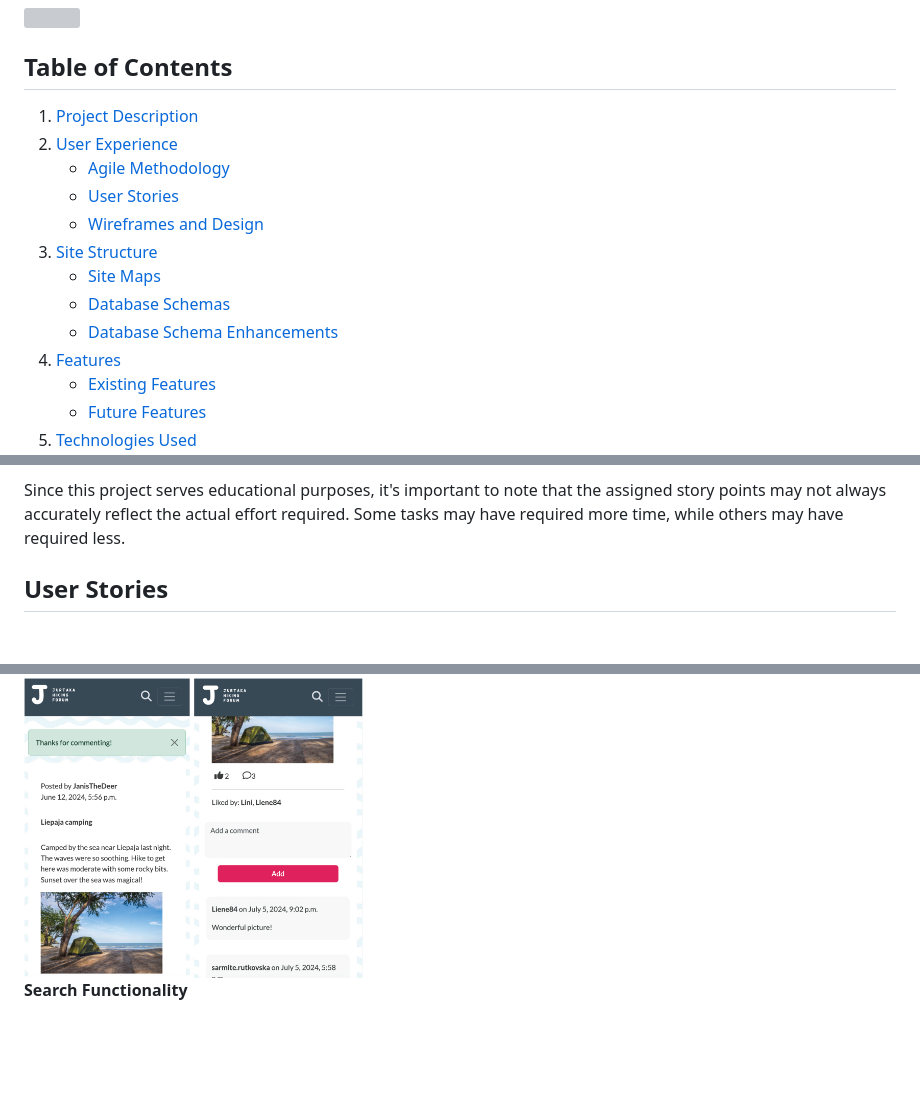
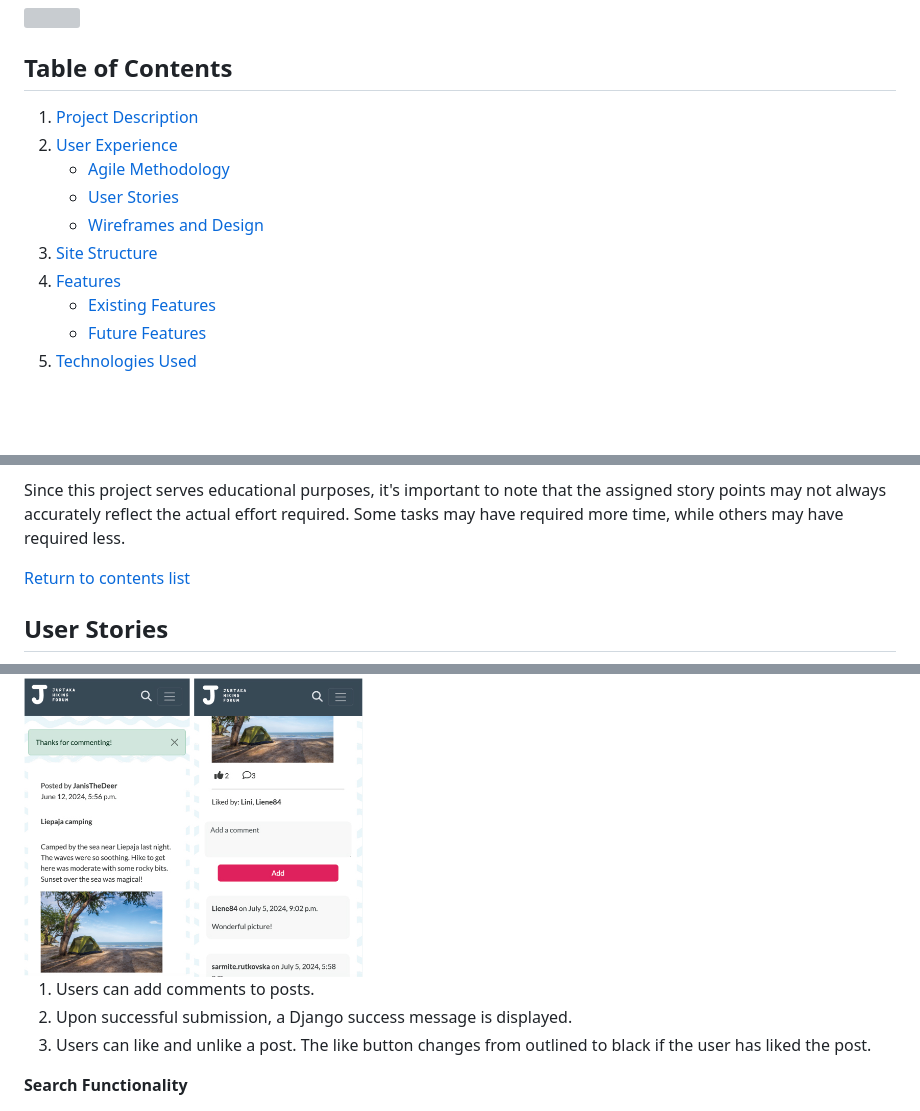
Before and after one commit to lienebriede/jurtaka, a Markdown page: README.md, 3 parts joined by grey strips. Rendered like a GitHub page; blank space fills up the shorter version; grey boxes are pictures that could not be loaded.

```diff
--- a/README.md
+++ b/README.md
@@ -14,9 +14,6 @@ This web application is a forum designed for hikers navigating the Jurtaka trail
     - [User Stories](#user-stories)
     - [Wireframes and Design](#wireframes-and-design)
 3. [Site Structure](#3-site-structure)
-    - [Site Maps](#site-maps)
-    - [Database Schemas](#database-schemas)
-    - [Database Schema Enhancements](#database-schema-enhancements)
 4. [Features](#4-features)
     - [Existing Features](#existing-features)
     - [Future Features](#future-features)
@@ -117,6 +114,8 @@ A total of **100** story points were allocated across the project's user stories
 By the project's completion, 17 story points in total were categorized as 'Won't-Have' due to project constraints.
 
 Since this project serves educational purposes, it's important to note that the assigned story points may not always accurately reflect the actual effort required. Some tasks may have required more time, while others may have required less.
+
+[Return to contents list](#table-of-contents)
 
 ## User Stories
 
@@ -447,6 +456,10 @@ Some changes were implemented to the database schemas.
 
 <img src="documentation/add_comment.jpg" height="300">
 
+1. Users can add comments to posts.
+2. Upon successful submission, a Django success message is displayed.
+3. Users can like and unlike a post. The like button changes from outlined to black if the user has liked the post.
+
 **Search Functionality**
 
 <img src="documentation/search_view.jpg" height="300">
```
Also changed, not shown: other parts of README.md (+40 -22 lines), testing.md (+5 -3 lines), documentation/error_pages.jpg (added), 3 other files.
